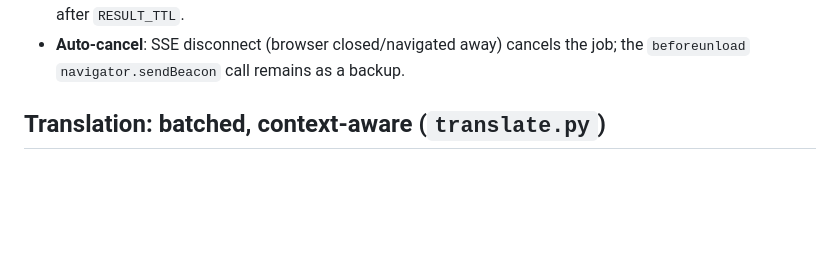
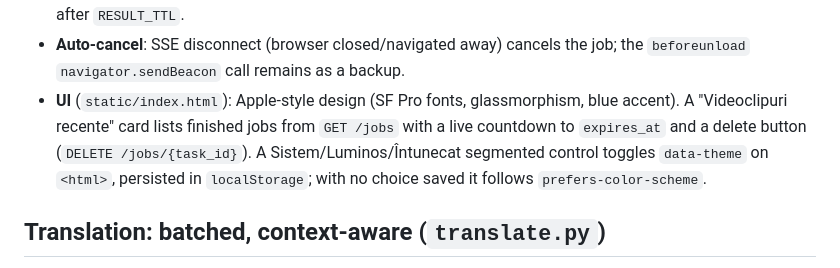
Before and after one commit to denisgabriel5/translatorul, a Markdown page: AGENTS.md, the part around the change. GitHub-like rendering; blank space fills up the shorter version.

```diff
--- a/AGENTS.md
+++ b/AGENTS.md
@@ -38,6 +38,11 @@ translatorul/
   finished-but-undownloaded results after `RESULT_TTL`.
 - **Auto-cancel**: SSE disconnect (browser closed/navigated away) cancels the job; the
   `beforeunload` `navigator.sendBeacon` call remains as a backup.
+- **UI** (`static/index.html`): Apple-style design (SF Pro fonts, glassmorphism, blue
+  accent). A "Videoclipuri recente" card lists finished jobs from `GET /jobs` with a
+  live countdown to `expires_at` and a delete button (`DELETE /jobs/{task_id}`). A
+  Sistem/Luminos/Întunecat segmented control toggles `data-theme` on `<html>`, persisted
+  in `localStorage`; with no choice saved it follows `prefers-color-scheme`.
 
 ## Translation: batched, context-aware (`translate.py`)
 
```
Also changed, not shown: README.md (+5 -0 lines).
